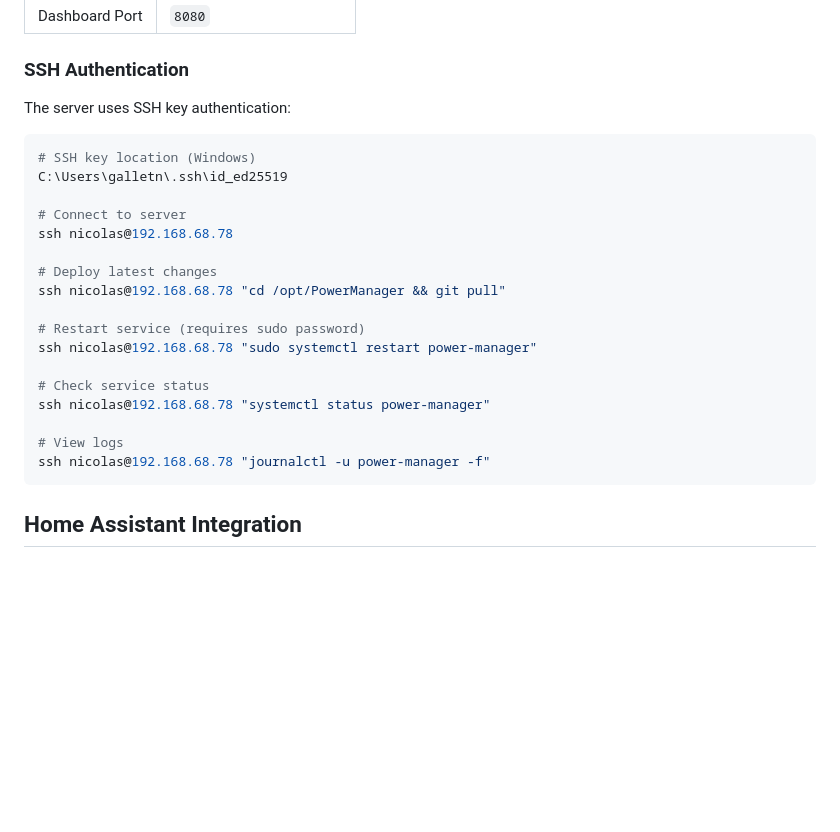
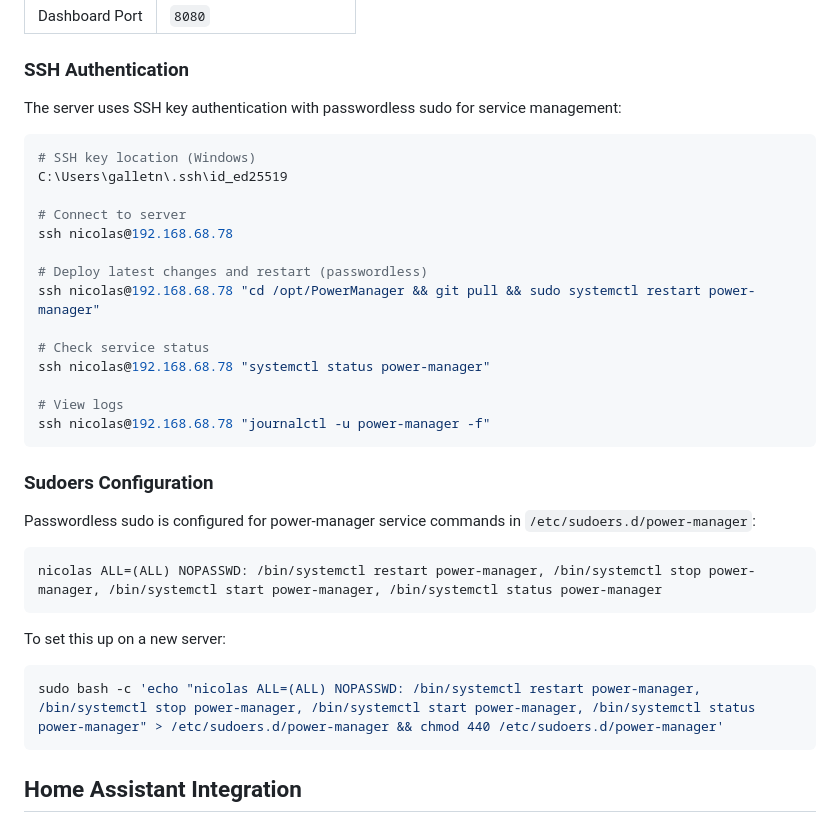
Before and after one commit to galletn/PowerManager, a Markdown page: CLAUDE.md, the part around the change. Drawn GitHub-style; blank space fills up the shorter version.

Commit message:
docs: Add sudoers setup for passwordless service restart
Updated CLAUDE.md with:
- Sudoers configuration for passwordless systemctl commands
- Setup instructions for new servers
- Updated deploy command to include restart

🤖 Generated with [Claude Code](https://claude.com/claude-code)

Co-Authored-By: Claude Opus 4.5 <noreply@anthropic.com>

````diff
--- a/CLAUDE.md
+++ b/CLAUDE.md
@@ -24,7 +24,7 @@ Power Manager is an intelligent home energy management system for Home Assistant
 
 ### SSH Authentication
 
-The server uses SSH key authentication:
+The server uses SSH key authentication with passwordless sudo for service management:
 
 ```bash
 # SSH key location (Windows)
@@ -33,17 +33,28 @@ C:\Users\galletn\.ssh\id_ed25519
 # Connect to server
 ssh nicolas@192.168.68.78
 
-# Deploy latest changes
-ssh nicolas@192.168.68.78 "cd /opt/PowerManager && git pull"
-
-# Restart service (requires sudo password)
-ssh nicolas@192.168.68.78 "sudo systemctl restart power-manager"
+# Deploy latest changes and restart (passwordless)
+ssh nicolas@192.168.68.78 "cd /opt/PowerManager && git pull && sudo systemctl restart power-manager"
 
 # Check service status
 ssh nicolas@192.168.68.78 "systemctl status power-manager"
 
 # View logs
 ssh nicolas@192.168.68.78 "journalctl -u power-manager -f"
+```
+
+### Sudoers Configuration
+
+Passwordless sudo is configured for power-manager service commands in `/etc/sudoers.d/power-manager`:
+
+```text
+nicolas ALL=(ALL) NOPASSWD: /bin/systemctl restart power-manager, /bin/systemctl stop power-manager, /bin/systemctl start power-manager, /bin/systemctl status power-manager
+```
+
+To set this up on a new server:
+
+```bash
+sudo bash -c 'echo "nicolas ALL=(ALL) NOPASSWD: /bin/systemctl restart power-manager, /bin/systemctl stop power-manager, /bin/systemctl start power-manager, /bin/systemctl status power-manager" > /etc/sudoers.d/power-manager && chmod 440 /etc/sudoers.d/power-manager'
 ```
 
 ## Home Assistant Integration
````
